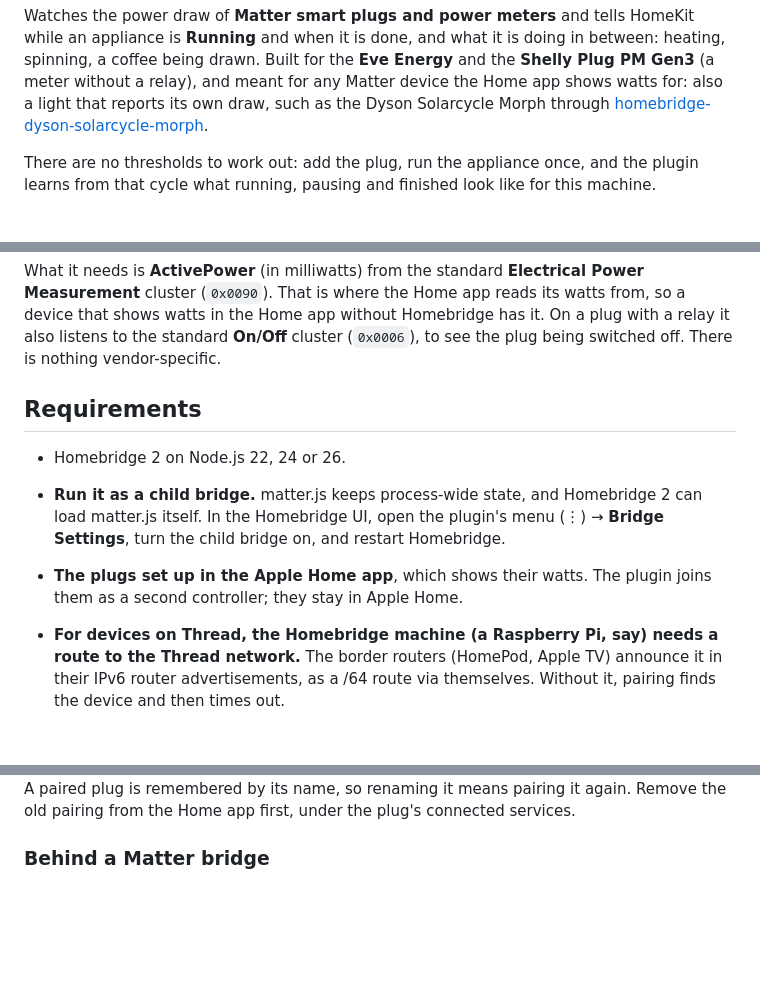
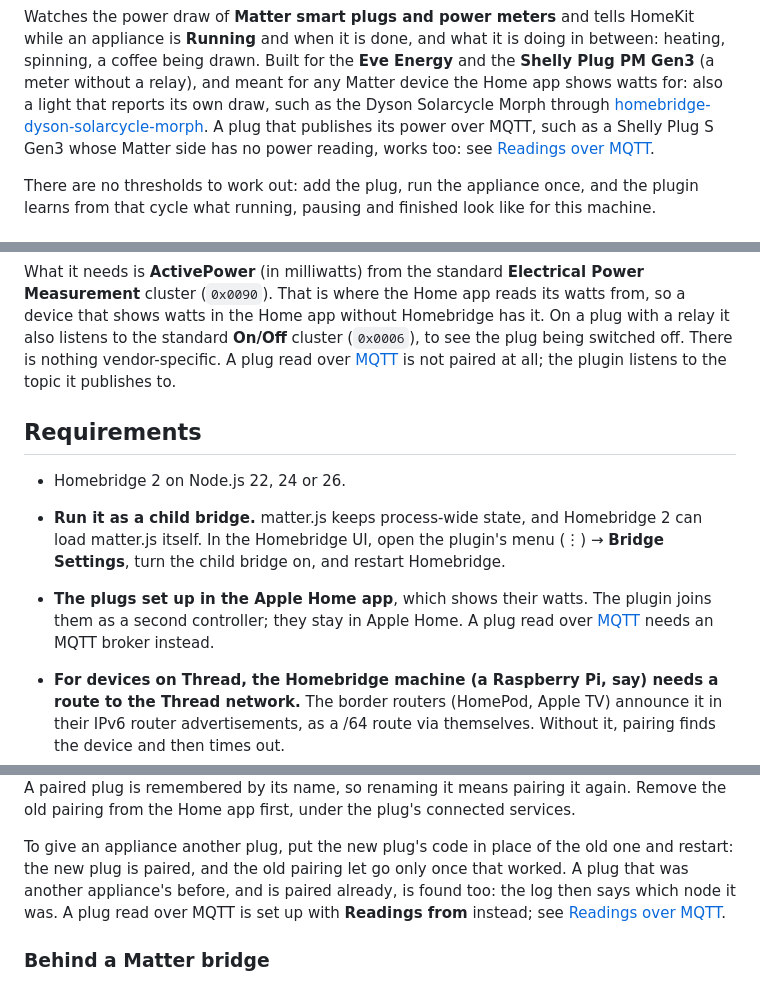
Before and after one commit to rummeyer/homebridge-appliance-monitor, a Markdown page: README.md, 3 parts joined by grey strips. GitHub-like rendering; blank space fills up the shorter version.

Commit message:
README and CHANGELOG: readings over MQTT, another plug for an appliance, the heating LED
Co-Authored-By: Claude Opus 5.5 <noreply@anthropic.com>
Claude-Session: https://claude.ai/code/session_01FXXeyGX9nkbXjdAycGNCsJ

```diff
--- a/README.md
+++ b/README.md
@@ -31,6 +31,9 @@ it is doing in between: heating, spinning, a coffee being drawn. Built for the
 meant for any Matter device the Home app shows watts for: also a light that
 reports its own draw, such as the Dyson Solarcycle Morph through
 [homebridge-dyson-solarcycle-morph](https://github.com/rummeyer/homebridge-dyson-solarcycle-morph).
+A plug that publishes its power over MQTT, such as a Shelly Plug S Gen3
+whose Matter side has no power reading, works too: see
+[Readings over MQTT](#readings-over-mqtt).
 
 There are no thresholds to work out: add the plug, run the appliance once, and
 the plugin learns from that cycle what running, pausing and finished look like
@@ -54,7 +57,8 @@ What it needs is **ActivePower** (in milliwatts) from the standard
 reads its watts from, so a device that shows watts in the Home app without
 Homebridge has it. On a plug with a relay it also listens to the standard
 **On/Off** cluster (`0x0006`), to see the plug being switched off. There is
-nothing vendor-specific.
+nothing vendor-specific. A plug read over [MQTT](#readings-over-mqtt) is not
+paired at all; the plugin listens to the topic it publishes to.
 
 ## Requirements
 
@@ -64,7 +68,8 @@ nothing vendor-specific.
   plugin's menu (⋮) → **Bridge Settings**, turn the child bridge on, and
   restart Homebridge.
 - **The plugs set up in the Apple Home app**, which shows their watts. The
-  plugin joins them as a second controller; they stay in Apple Home.
+  plugin joins them as a second controller; they stay in Apple Home. A plug read
+  over [MQTT](#readings-over-mqtt) needs an MQTT broker instead.
 - **For devices on Thread, the Homebridge machine (a Raspberry Pi, say) needs
   a route to the Thread network.** The
   border routers (HomePod, Apple TV) announce it in their IPv6 router
@@ -128,6 +133,13 @@ the first plug.
 A paired plug is remembered by its name, so renaming it means pairing it
 again. Remove the old pairing from the Home app first, under the plug's
 connected services.
+
+To give an appliance another plug, put the new plug's code in place of the
+old one and restart: the new plug is paired, and the old pairing let go only
+once that worked. A plug that was another appliance's before, and is paired
+already, is found too: the log then says which node it was. A plug read over
+MQTT is set up with **Readings from** instead; see
+[Readings over MQTT](#readings-over-mqtt).
 
 ### Behind a Matter bridge
 
```
Also changed, not shown: CHANGELOG.md (+5 -0 lines).
